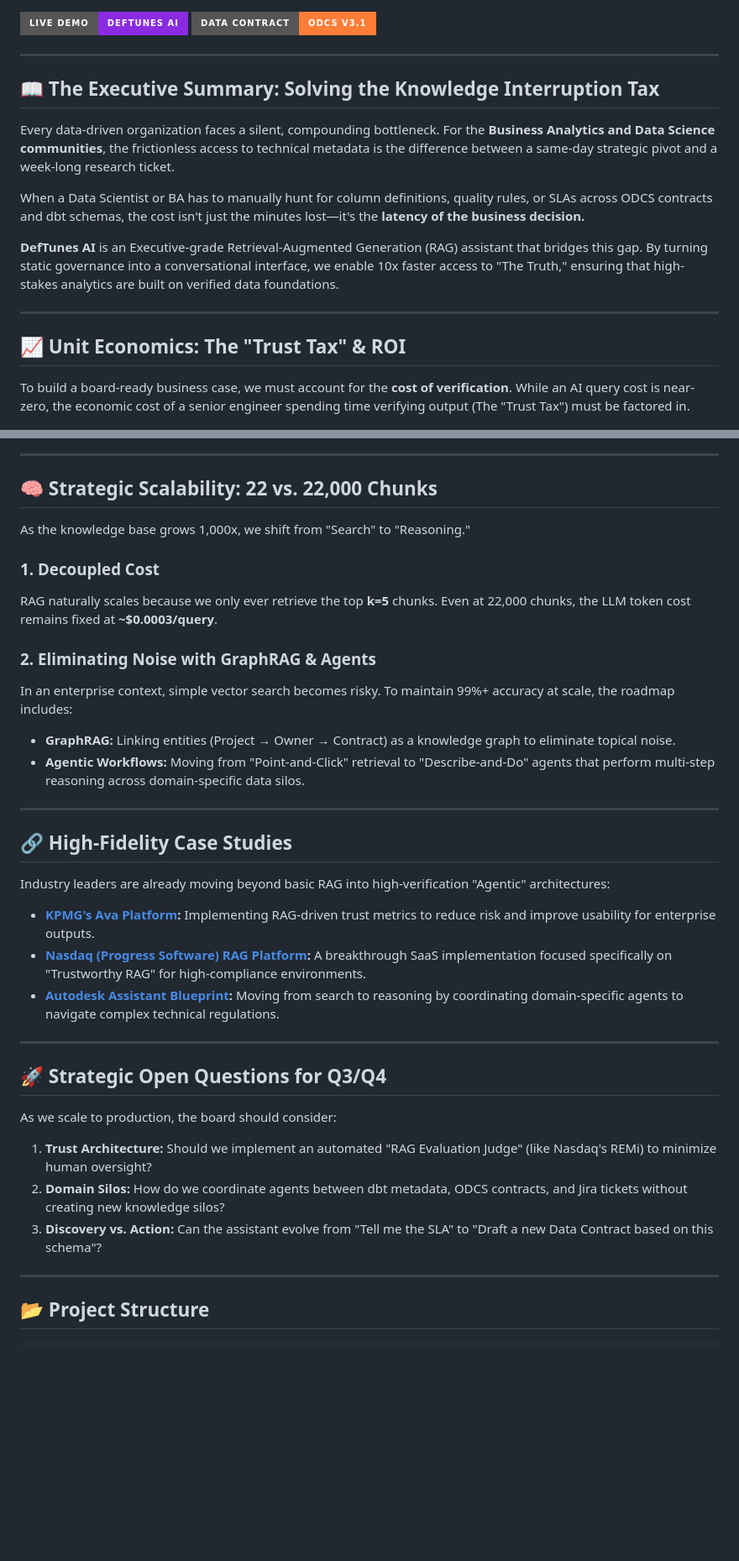
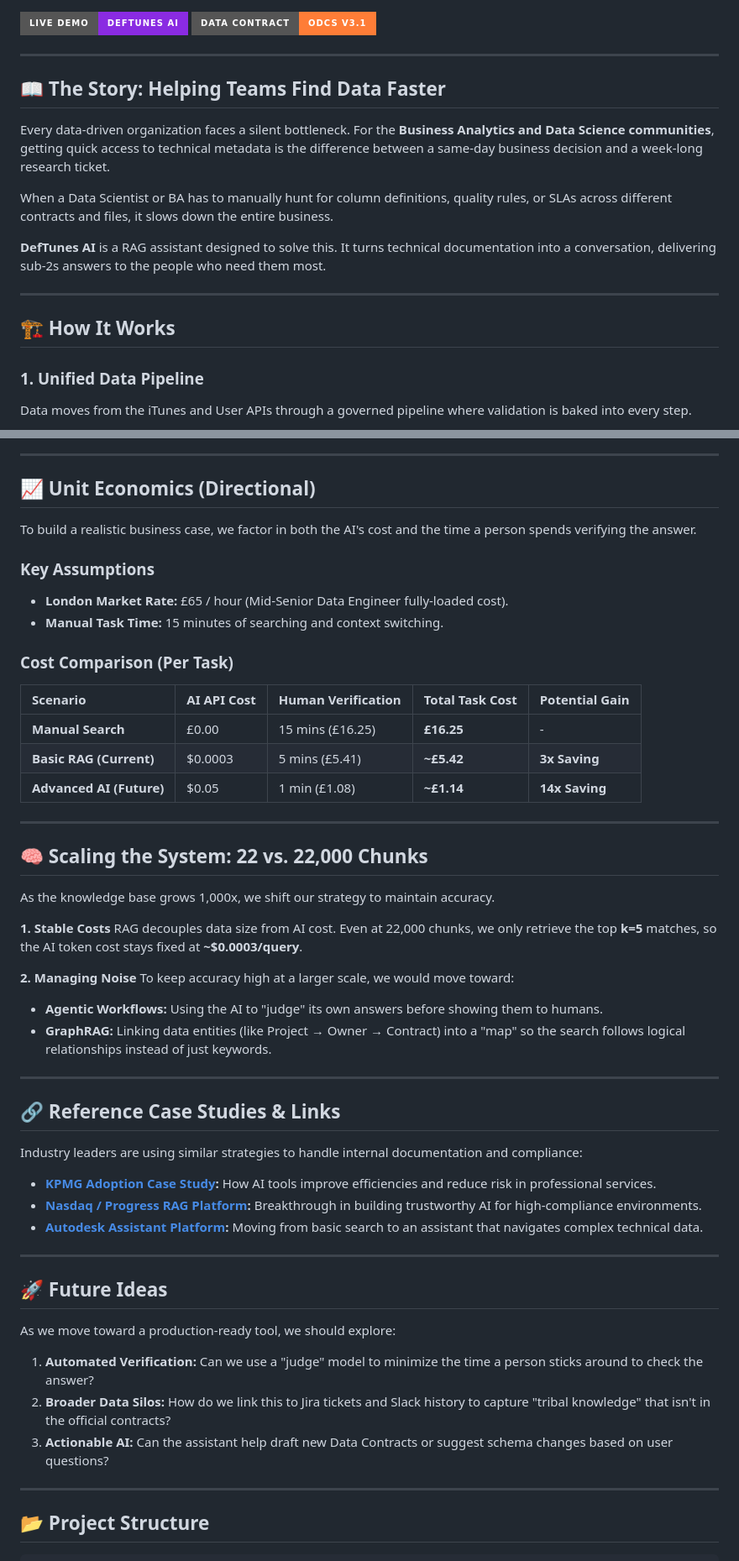
Before and after one commit to Chugh-Gourav/deftunes_data_engineering_rag_capstone, a Markdown page: README.md, 2 parts joined by grey strips. Shown at 84% size. Rendered like a GitHub page; badges without logos; blank space fills up the shorter version.

Commit message:
docs: final plain English polish of README

```diff
--- a/README.md
+++ b/README.md
@@ -5,17 +5,18 @@
 
 ---
 
-## 📖 The Executive Summary: Solving the Knowledge Interruption Tax
+## 📖 The Story: Helping Teams Find Data Faster
 
-Every data-driven organization faces a silent, compounding bottleneck. For the **Business Analytics and Data Science communities**, the frictionless access to technical metadata is the difference between a same-day strategic pivot and a week-long research ticket.
+Every data-driven organization faces a silent bottleneck. For the **Business Analytics and Data Science communities**, getting quick access to technical metadata is the difference between a same-day business decision and a week-long research ticket.
 
-When a Data Scientist or BA has to manually hunt for column definitions, quality rules, or SLAs across ODCS contracts and dbt schemas, the cost isn't just the minutes lost—it's the **latency of the business decision.**
+When a Data Scientist or BA has to manually hunt for column definitions, quality rules, or SLAs across different contracts and files, it slows down the entire business.
 
-**DefTunes AI** is an Executive-grade Retrieval-Augmented Generation (RAG) assistant that bridges this gap. By turning static governance into a conversational interface, we enable 10x faster access to "The Truth," ensuring that high-stakes analytics are built on verified data foundations.
+**DefTunes AI** is a RAG assistant designed to solve this. It turns technical documentation into a conversation, delivering sub-2s answers to the people who need them most.
 
 ---
 
-## 📈 Unit Economics: The "Trust Tax" & ROI
+## 🏗️ How It Works
 
-To build a board-ready business case, we must account for the **cost of verification**. While an AI query cost is near-zero, the economic cost of a senior engineer spending time verifying output (The "Trust Tax") must be factored in.
+### 1. Unified Data Pipeline
+Data moves from the iTunes and User APIs through a governed pipeline where validation is baked into every step.
 
@@ -36,34 +63,52 @@ To build a board-ready business case, we must account for the **cost of verifica
 
 ---
 
-## 🧠 Strategic Scalability: 22 vs. 22,000 Chunks
+## 📈 Unit Economics (Directional)
 
-As the knowledge base grows 1,000x, we shift from "Search" to "Reasoning."
+To build a realistic business case, we factor in both the AI's cost and the time a person spends verifying the answer.
 
-### 1. Decoupled Cost
-RAG naturally scales because we only ever retrieve the top **k=5** chunks. Even at 22,000 chunks, the LLM token cost remains fixed at **~$0.0003/query**.
+### Key Assumptions
+- **London Market Rate:** £65 / hour (Mid-Senior Data Engineer fully-loaded cost).
+- **Manual Task Time:** 15 minutes of searching and context switching.
 
-### 2. Eliminating Noise with GraphRAG & Agents
-In an enterprise context, simple vector search becomes risky. To maintain 99%+ accuracy at scale, the roadmap includes:
-*   **GraphRAG:** Linking entities (Project → Owner → Contract) as a knowledge graph to eliminate topical noise.
-*   **Agentic Workflows:** Moving from "Point-and-Click" retrieval to "Describe-and-Do" agents that perform multi-step reasoning across domain-specific data silos.
+### Cost Comparison (Per Task)
+
+| Scenario | AI API Cost | Human Verification | Total Task Cost | Potential Gain |
+| :--- | :--- | :--- | :--- | :--- |
+| **Manual Search** | £0.00 | 15 mins (£16.25) | **£16.25** | - |
+| **Basic RAG (Current)** | $0.0003 | 5 mins (£5.41) | **~£5.42** | **3x Saving** |
+| **Advanced AI (Future)** | $0.05 | 1 min (£1.08) | **~£1.14** | **14x Saving** |
 
 ---
 
-## 🔗 High-Fidelity Case Studies
-Industry leaders are already moving beyond basic RAG into high-verification "Agentic" architectures:
+## 🧠 Scaling the System: 22 vs. 22,000 Chunks
 
-*   **[KPMG's Ava Platform](https://www.techuk.org/resource/ai-adoption-case-study-kpmg-s-ava-gen-ai-tool-creates-useable-outputs-improves-efficiences-and-reduces-risk.html):** Implementing RAG-driven trust metrics to reduce risk and improve usability for enterprise outputs.
-*   **[Nasdaq (Progress Software) RAG Platform](https://www.nasdaq.com/press-release/progress-software-unveils-breakthrough-saas-rag-platform-designed-make-trustworthy):** A breakthrough SaaS implementation focused specifically on "Trustworthy RAG" for high-compliance environments.
-*   **[Autodesk Assistant Blueprint](https://aws.amazon.com/blogs/machine-learning/autodesk-assistant-building-an-agentic-platform-on-amazon-bedrock/):** Moving from search to reasoning by coordinating domain-specific agents to navigate complex technical regulations.
+As the knowledge base grows 1,000x, we shift our strategy to maintain accuracy.
+
+**1. Stable Costs**
+RAG decouples data size from AI cost. Even at 22,000 chunks, we only retrieve the top **k=5** matches, so the AI token cost stays fixed at **~$0.0003/query**.
+
+**2. Managing Noise**
+To keep accuracy high at a larger scale, we would move toward:
+- **Agentic Workflows:** Using the AI to "judge" its own answers before showing them to humans.
+- **GraphRAG:** Linking data entities (like Project → Owner → Contract) into a "map" so the search follows logical relationships instead of just keywords.
 
 ---
 
-## 🚀 Strategic Open Questions for Q3/Q4
-As we scale to production, the board should consider:
-1.  **Trust Architecture:** Should we implement an automated "RAG Evaluation Judge" (like Nasdaq's REMi) to minimize human oversight?
-2.  **Domain Silos:** How do we coordinate agents between dbt metadata, ODCS contracts, and Jira tickets without creating new knowledge silos?
-3.  **Discovery vs. Action:** Can the assistant evolve from "Tell me the SLA" to "Draft a new Data Contract based on this schema"?
+## 🔗 Reference Case Studies & Links
+Industry leaders are using similar strategies to handle internal documentation and compliance:
+
+*   **[KPMG Adoption Case Study](https://www.techuk.org/resource/ai-adoption-case-study-kpmg-s-ava-gen-ai-tool-creates-useable-outputs-improves-efficiences-and-reduces-risk.html):** How AI tools improve efficiencies and reduce risk in professional services.
+*   **[Nasdaq / Progress RAG Platform](https://www.nasdaq.com/press-release/progress-software-unveils-breakthrough-saas-rag-platform-designed-make-trustworthy):** Breakthrough in building trustworthy AI for high-compliance environments.
+*   **[Autodesk Assistant Platform](https://aws.amazon.com/blogs/machine-learning/autodesk-assistant-building-an-agentic-platform-on-amazon-bedrock/):** Moving from basic search to an assistant that navigates complex technical data.
+
+---
+
+## 🚀 Future Ideas
+As we move toward a production-ready tool, we should explore:
+1.  **Automated Verification:** Can we use a "judge" model to minimize the time a person sticks around to check the answer?
+2.  **Broader Data Silos:** How do we link this to Jira tickets and Slack history to capture "tribal knowledge" that isn't in the official contracts?
+3.  **Actionable AI:** Can the assistant help draft new Data Contracts or suggest schema changes based on user questions?
 
 ---
 
```
Also changed, not shown: other parts of README.md (+38 -12 lines).
